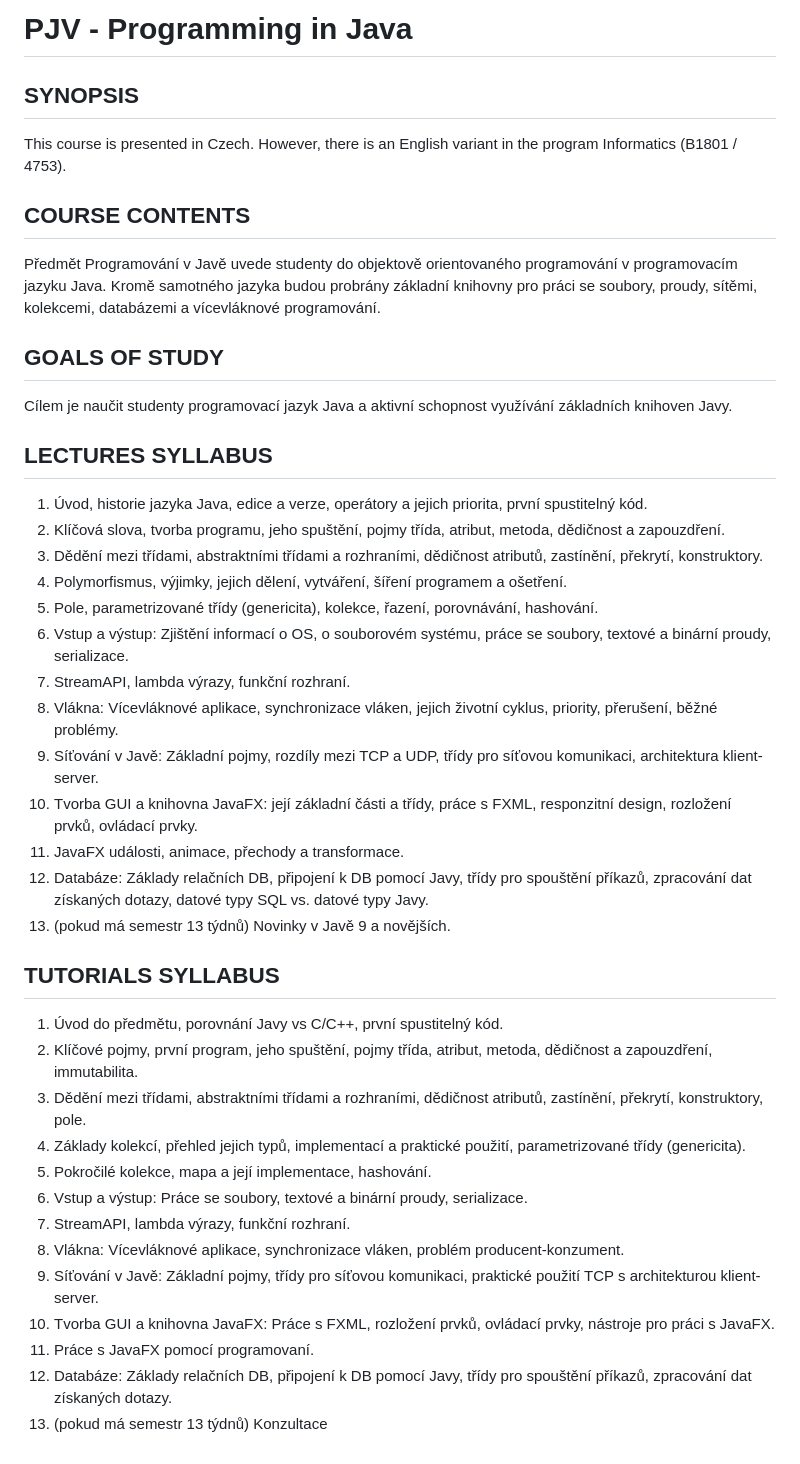
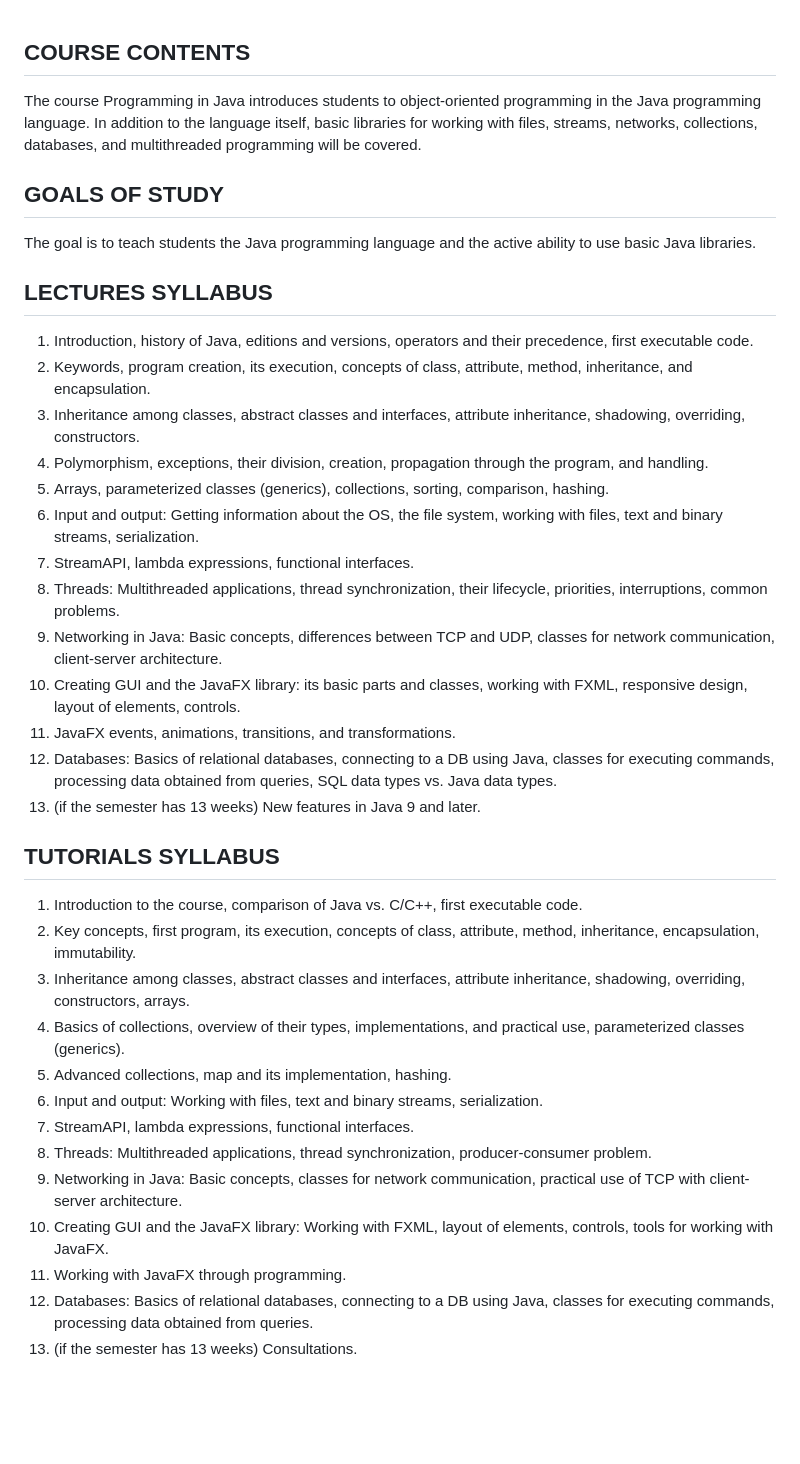
Before and after one commit to nickobard/University, a Markdown page: 3.Semester/PJV/README.md, the part around the change. Drawn GitHub-style; blank space fills up the shorter version.

Commit message:
PJV: updating the annotations with english version

```diff
--- a/3.Semester/PJV/README.md
+++ b/3.Semester/PJV/README.md
@@ -1,41 +1,35 @@
-# PJV - Programming in Java
-
-## SYNOPSIS
-This course is presented in Czech.
-However, there is an English variant in the program Informatics (B1801 / 4753).
-
 ## COURSE CONTENTS
-Předmět Programování v Javě uvede studenty do objektově orientovaného programování v programovacím jazyku Java. Kromě samotného jazyka budou probrány základní knihovny pro práci se soubory, proudy, sítěmi, kolekcemi, databázemi a vícevláknové programování.
+The course Programming in Java introduces students to object-oriented programming in the Java programming language. In addition to the language itself, basic libraries for working with files, streams, networks, collections, databases, and multithreaded programming will be covered.
 
 ## GOALS OF STUDY
-Cílem je naučit studenty programovací jazyk Java a aktivní schopnost využívání základních knihoven Javy.
+The goal is to teach students the Java programming language and the active ability to use basic Java libraries.
 
 ## LECTURES SYLLABUS
-1. Úvod, historie jazyka Java, edice a verze, operátory a jejich priorita, první spustitelný kód.
-2. Klíčová slova, tvorba programu, jeho spuštění, pojmy třída, atribut, metoda, dědičnost a zapouzdření.
-3. Dědění mezi třídami, abstraktními třídami a rozhraními, dědičnost atributů, zastínění, překrytí, konstruktory.
-4. Polymorfismus, výjimky, jejich dělení, vytváření, šíření programem a ošetření.
-5. Pole, parametrizované třídy (genericita), kolekce, řazení, porovnávání, hashování.
-6. Vstup a výstup: Zjištění informací o OS, o souborovém systému, práce se soubory, textové a binární proudy, serializace.
-7. StreamAPI, lambda výrazy, funkční rozhraní.
-8. Vlákna: Vícevláknové aplikace, synchronizace vláken, jejich životní cyklus, priority, přerušení, běžné problémy.
-9. Síťování v Javě: Základní pojmy, rozdíly mezi TCP a UDP, třídy pro síťovou komunikaci, architektura klient-server.
-10. Tvorba GUI a knihovna JavaFX: její základní části a třídy, práce s FXML, responzitní design, rozložení prvků, ovládací prvky.
-11. JavaFX události, animace, přechody a transformace.
-12. Databáze: Základy relačních DB, připojení k DB pomocí Javy, třídy pro spouštění příkazů, zpracování dat získaných dotazy, datové typy SQL vs. datové typy Javy.
-13. (pokud má semestr 13 týdnů) Novinky v Javě 9 a novějších.
+1. Introduction, history of Java, editions and versions, operators and their precedence, first executable code.
+2. Keywords, program creation, its execution, concepts of class, attribute, method, inheritance, and encapsulation.
+3. Inheritance among classes, abstract classes and interfaces, attribute inheritance, shadowing, overriding, constructors.
+4. Polymorphism, exceptions, their division, creation, propagation through the program, and handling.
+5. Arrays, parameterized classes (generics), collections, sorting, comparison, hashing.
+6. Input and output: Getting information about the OS, the file system, working with files, text and binary streams, serialization.
+7. StreamAPI, lambda expressions, functional interfaces.
+8. Threads: Multithreaded applications, thread synchronization, their lifecycle, priorities, interruptions, common problems.
+9. Networking in Java: Basic concepts, differences between TCP and UDP, classes for network communication, client-server architecture.
+10. Creating GUI and the JavaFX library: its basic parts and classes, working with FXML, responsive design, layout of elements, controls.
+11. JavaFX events, animations, transitions, and transformations.
+12. Databases: Basics of relational databases, connecting to a DB using Java, classes for executing commands, processing data obtained from queries, SQL data types vs. Java data types.
+13. (if the semester has 13 weeks) New features in Java 9 and later.
 
 ## TUTORIALS SYLLABUS
-1. Úvod do předmětu, porovnání Javy vs C/C++, první spustitelný kód.
-2. Klíčové pojmy, první program, jeho spuštění, pojmy třída, atribut, metoda, dědičnost a zapouzdření, immutabilita.
-3. Dědění mezi třídami, abstraktními třídami a rozhraními, dědičnost atributů, zastínění, překrytí, konstruktory, pole.
-4. Základy kolekcí, přehled jejich typů, implementací a praktické použití, parametrizované třídy (genericita).
-5. Pokročilé kolekce, mapa a její implementace, hashování.
-6. Vstup a výstup: Práce se soubory, textové a binární proudy, serializace.
-7. StreamAPI, lambda výrazy, funkční rozhraní.
-8. Vlákna: Vícevláknové aplikace, synchronizace vláken, problém producent-konzument.
-9. Síťování v Javě: Základní pojmy, třídy pro síťovou komunikaci, praktické použití TCP s architekturou klient-server.
-10. Tvorba GUI a knihovna JavaFX: Práce s FXML, rozložení prvků, ovládací prvky, nástroje pro práci s JavaFX.
-11. Práce s JavaFX pomocí programovaní.
-12. Databáze: Základy relačních DB, připojení k DB pomocí Javy, třídy pro spouštění příkazů, zpracování dat získaných dotazy.
-13. (pokud má semestr 13 týdnů) Konzultace
+1. Introduction to the course, comparison of Java vs. C/C++, first executable code.
+2. Key concepts, first program, its execution, concepts of class, attribute, method, inheritance, encapsulation, immutability.
+3. Inheritance among classes, abstract classes and interfaces, attribute inheritance, shadowing, overriding, constructors, arrays.
+4. Basics of collections, overview of their types, implementations, and practical use, parameterized classes (generics).
+5. Advanced collections, map and its implementation, hashing.
+6. Input and output: Working with files, text and binary streams, serialization.
+7. StreamAPI, lambda expressions, functional interfaces.
+8. Threads: Multithreaded applications, thread synchronization, producer-consumer problem.
+9. Networking in Java: Basic concepts, classes for network communication, practical use of TCP with client-server architecture.
+10. Creating GUI and the JavaFX library: Working with FXML, layout of elements, controls, tools for working with JavaFX.
+11. Working with JavaFX through programming.
+12. Databases: Basics of relational databases, connecting to a DB using Java, classes for executing commands, processing data obtained from queries.
+13. (if the semester has 13 weeks) Consultations.
```
